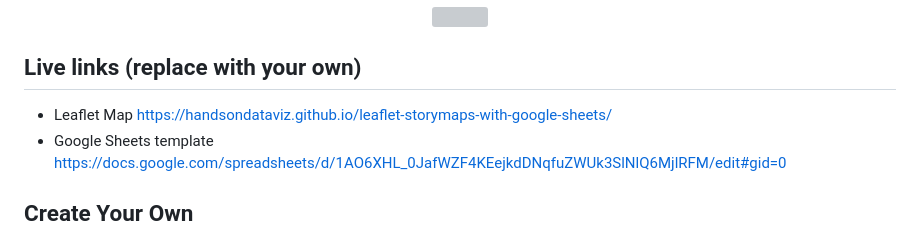
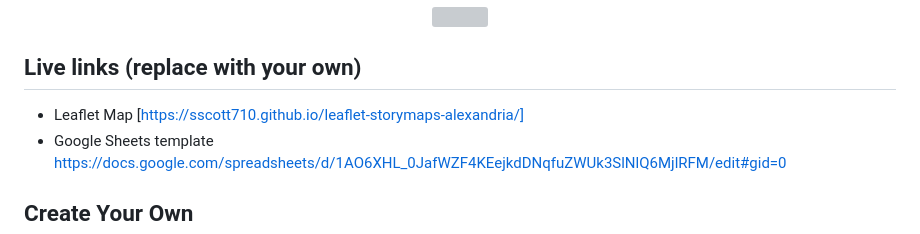
Before and after one commit to sscott710/leaflet-storymaps-alexandria, a Markdown page: README.md, the part around the change. GitHub-like rendering; grey boxes are pictures that could not be loaded.

```diff
--- a/README.md
+++ b/README.md
@@ -7,7 +7,7 @@ Supports images, audio and video embeddings, and Leaflet TileLayer/geojson overl
 </p>
 
 ## Live links (replace with your own)
-- Leaflet Map https://handsondataviz.github.io/leaflet-storymaps-with-google-sheets/
+- Leaflet Map [https://sscott710.github.io/leaflet-storymaps-alexandria/]
 - Google Sheets template https://docs.google.com/spreadsheets/d/1AO6XHL_0JafWZF4KEejkdDNqfuZWUk3SlNlQ6MjlRFM/edit#gid=0
 
 ## Create Your Own
```
